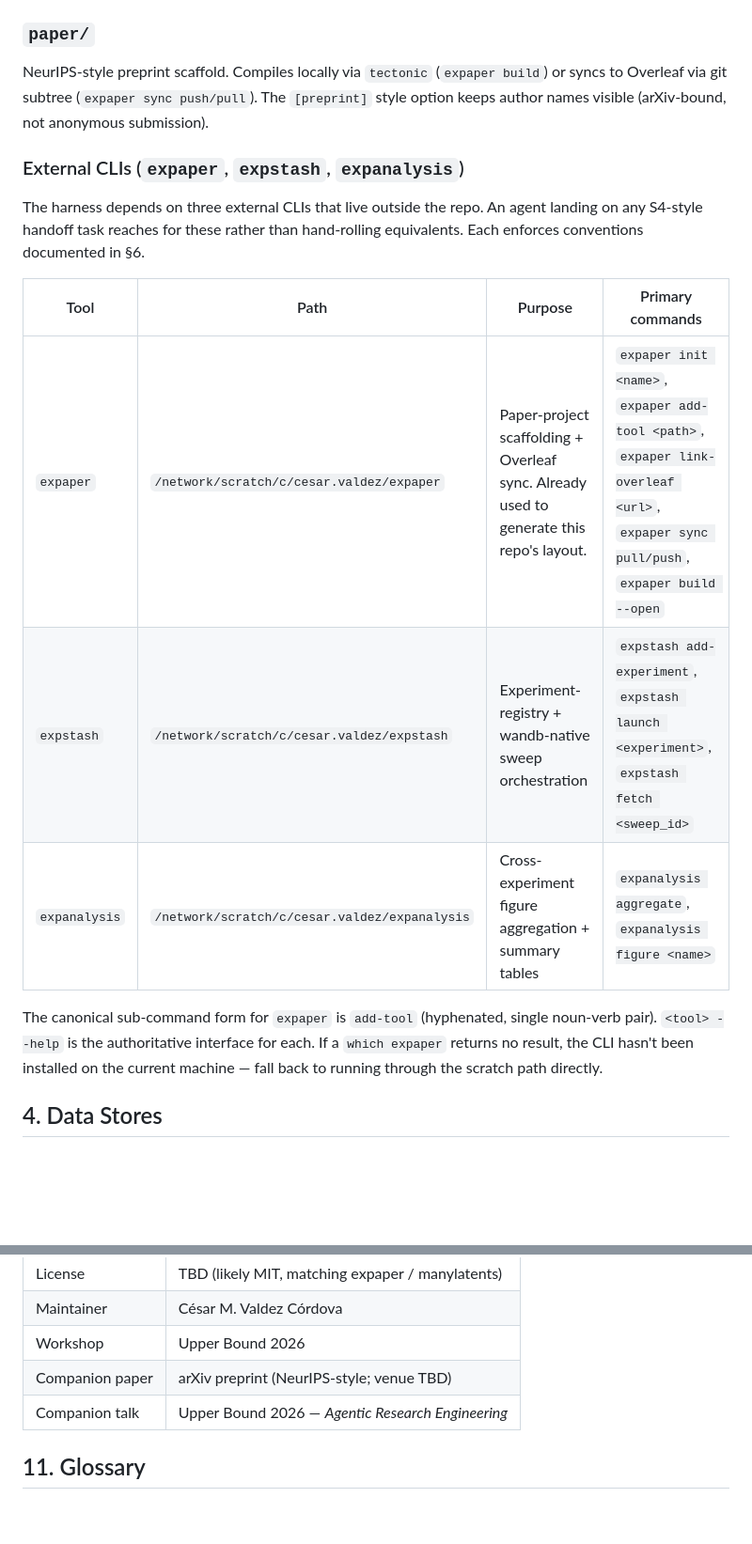
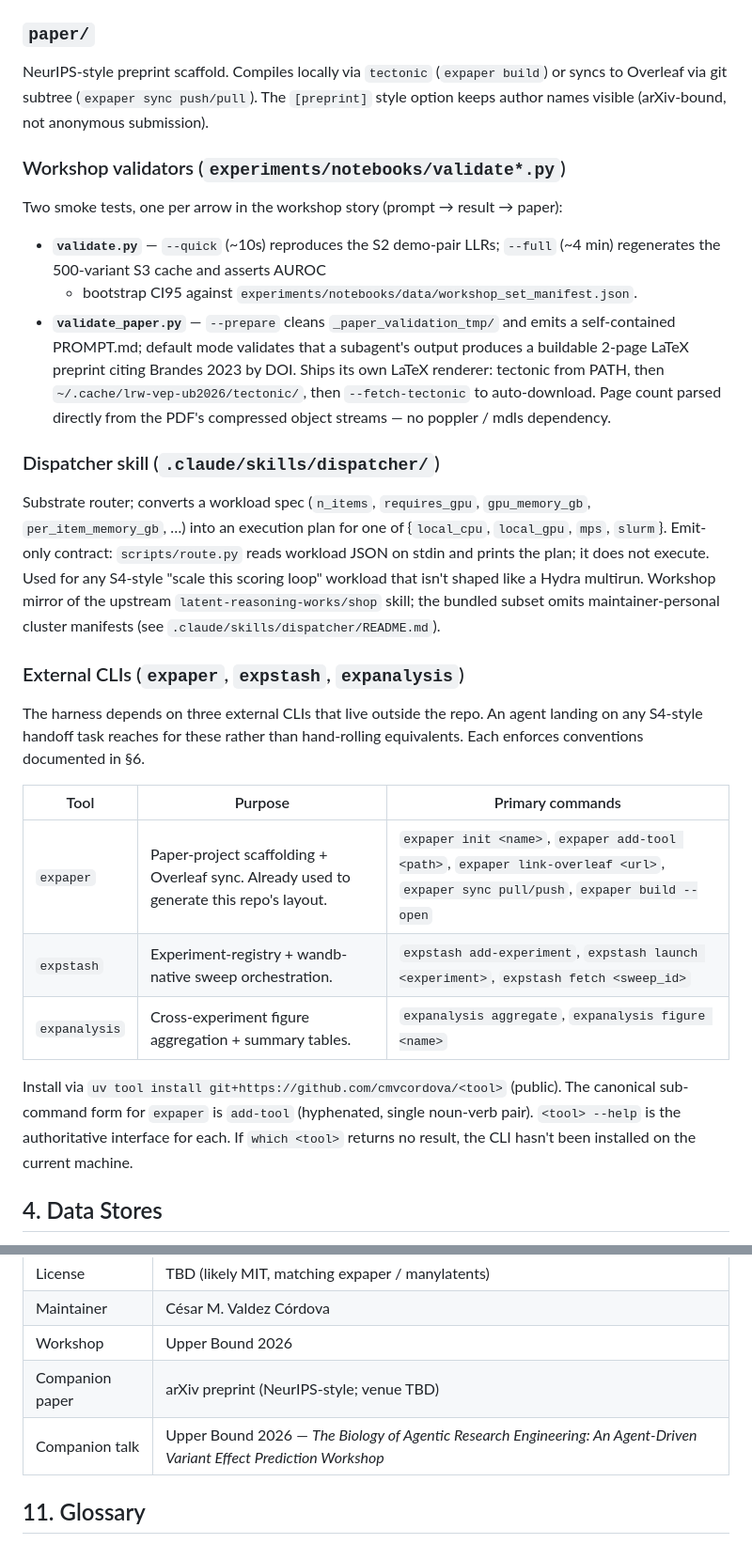
Before and after one commit to latent-reasoning-works/lrw-vep-ub2026, a Markdown page: ARCHITECTURE.md, 2 parts joined by grey strips. Shown at 94% size. GitHub-like rendering; blank space fills up the shorter version.

```diff
--- a/ARCHITECTURE.md
+++ b/ARCHITECTURE.md
@@ -174,23 +178,50 @@ NeurIPS-style preprint scaffold. Compiles locally via `tectonic`
 (`expaper sync push/pull`). The `[preprint]` style option keeps author names
 visible (arXiv-bound, not anonymous submission).
 
+### Workshop validators (`experiments/notebooks/validate*.py`)
+
+Two smoke tests, one per arrow in the workshop story (prompt → result →
+paper):
+
+- **`validate.py`** — `--quick` (~10s) reproduces the S2 demo-pair LLRs;
+  `--full` (~4 min) regenerates the 500-variant S3 cache and asserts AUROC
+  + bootstrap CI95 against `experiments/notebooks/data/workshop_set_manifest.json`.
+- **`validate_paper.py`** — `--prepare` cleans `_paper_validation_tmp/`
+  and emits a self-contained PROMPT.md; default mode validates that a
+  subagent's output produces a buildable 2-page LaTeX preprint citing
+  Brandes 2023 by DOI. Ships its own LaTeX renderer: tectonic from PATH,
+  then `~/.cache/lrw-vep-ub2026/tectonic/`, then `--fetch-tectonic` to
+  auto-download. Page count parsed directly from the PDF's compressed
+  object streams — no poppler / mdls dependency.
+
+### Dispatcher skill (`.claude/skills/dispatcher/`)
+
+Substrate router; converts a workload spec (`n_items`, `requires_gpu`,
+`gpu_memory_gb`, `per_item_memory_gb`, …) into an execution plan for one
+of {`local_cpu`, `local_gpu`, `mps`, `slurm`}. Emit-only contract:
+`scripts/route.py` reads workload JSON on stdin and prints the plan; it
+does not execute. Used for any S4-style "scale this scoring loop"
+workload that isn't shaped like a Hydra multirun. Workshop mirror of the
+upstream `latent-reasoning-works/shop` skill; the bundled subset omits
+maintainer-personal cluster manifests (see `.claude/skills/dispatcher/README.md`).
+
 ### External CLIs (`expaper`, `expstash`, `expanalysis`)
 
 The harness depends on three external CLIs that live outside the repo. An
 agent landing on any S4-style handoff task reaches for these rather than
 hand-rolling equivalents. Each enforces conventions documented in §6.
 
-| Tool | Path | Purpose | Primary commands |
-|---|---|---|---|
-| `expaper` | `/network/scratch/c/cesar.valdez/expaper` | Paper-project scaffolding + Overleaf sync. Already used to generate this repo's layout. | `expaper init <name>`, `expaper add-tool <path>`, `expaper link-overleaf <url>`, `expaper sync pull/push`, `expaper build --open` |
-| `expstash` | `/network/scratch/c/cesar.valdez/expstash` | Experiment-registry + wandb-native sweep orchestration | `expstash add-experiment`, `expstash launch <experiment>`, `expstash fetch <sweep_id>` |
-| `expanalysis` | `/network/scratch/c/cesar.valdez/expanalysis` | Cross-experiment figure aggregation + summary tables | `expanalysis aggregate`, `expanalysis figure <name>` |
+| Tool | Purpose | Primary commands |
+|---|---|---|
+| `expaper` | Paper-project scaffolding + Overleaf sync. Already used to generate this repo's layout. | `expaper init <name>`, `expaper add-tool <path>`, `expaper link-overleaf <url>`, `expaper sync pull/push`, `expaper build --open` |
+| `expstash` | Experiment-registry + wandb-native sweep orchestration. | `expstash add-experiment`, `expstash launch <experiment>`, `expstash fetch <sweep_id>` |
+| `expanalysis` | Cross-experiment figure aggregation + summary tables. | `expanalysis aggregate`, `expanalysis figure <name>` |
 
-The canonical sub-command form for `expaper` is `add-tool` (hyphenated,
-single noun-verb pair). `<tool> --help` is the authoritative interface
-for each. If a `which expaper` returns no result, the CLI hasn't been
-installed on the current machine — fall back to running through the
-scratch path directly.
+Install via `uv tool install git+https://github.com/cmvcordova/<tool>`
+(public). The canonical sub-command form for `expaper` is `add-tool`
+(hyphenated, single noun-verb pair). `<tool> --help` is the
+authoritative interface for each. If `which <tool>` returns no result,
+the CLI hasn't been installed on the current machine.
 
 ## 4. Data Stores
 
@@ -410,7 +453,7 @@ Python pin: 3.12 (manylatents-omics requires `<3.13,>=3.11`). uv-managed.
 | Maintainer | César M. Valdez Córdova |
 | Workshop | Upper Bound 2026 |
 | Companion paper | arXiv preprint (NeurIPS-style; venue TBD) |
-| Companion talk | Upper Bound 2026 — *Agentic Research Engineering* |
+| Companion talk | Upper Bound 2026 — *The Biology of Agentic Research Engineering: An Agent-Driven Variant Effect Prediction Workshop* |
 
 ## 11. Glossary
 
```
Also changed, not shown: other parts of ARCHITECTURE.md (+38 -22 lines).
